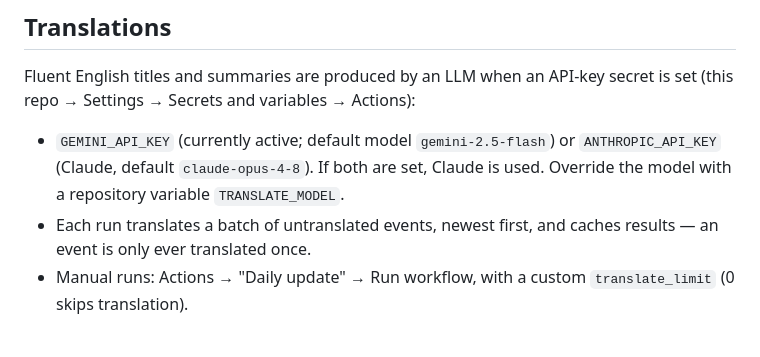
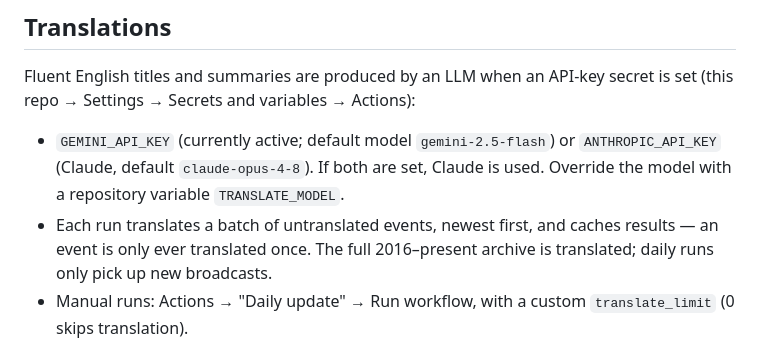
Before and after one commit to nelsonwang222/china-leadership-tracker, a Markdown page: README.md, the part around the change. Rendered like a GitHub page.

```diff
--- a/README.md
+++ b/README.md
@@ -68,7 +68,8 @@ secret is set (this repo → Settings → Secrets and variables → Actions):
   Claude is used. Override the model with a repository variable
   `TRANSLATE_MODEL`.
 - Each run translates a batch of untranslated events, newest first, and caches
-  results — an event is only ever translated once.
+  results — an event is only ever translated once. The full 2016–present
+  archive is translated; daily runs only pick up new broadcasts.
 - Manual runs: Actions → "Daily update" → Run workflow, with a custom
   `translate_limit` (0 skips translation).
 
```
Also changed, not shown: CLAUDE.md (+24 -6 lines).
